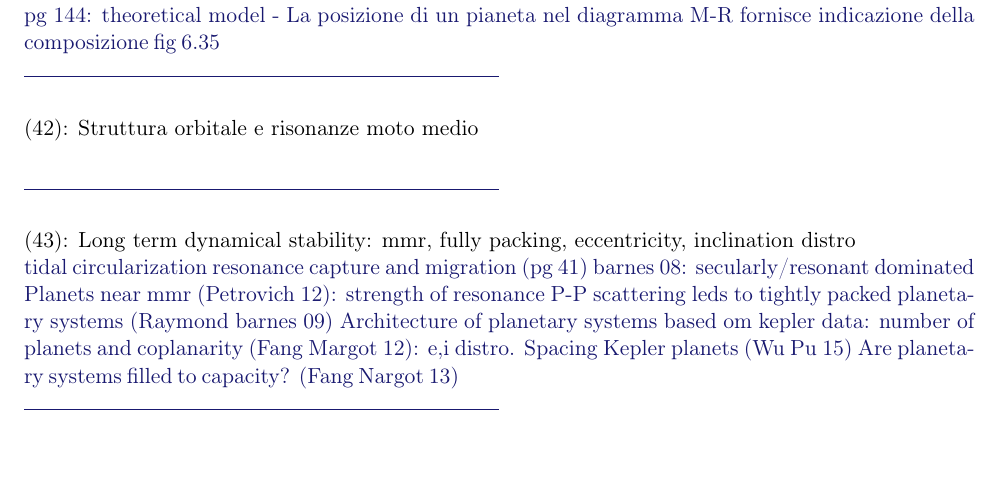
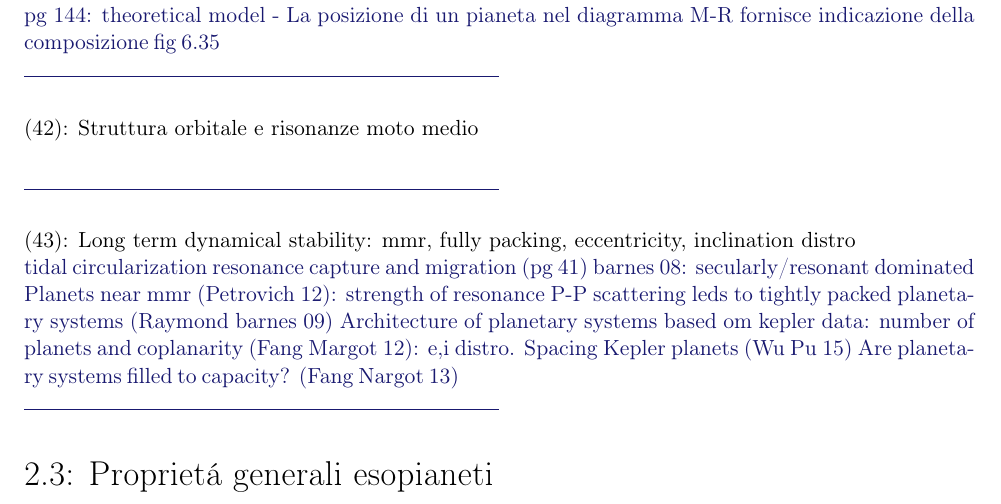
Before and after one commit to Pippetta87/Osservazione-simulazione-ensemble-esopianeti, a LaTeX thesis (main.tex, which reads PFMconstraints.tex): part of page 22 of 65, cut so that both start at the same text. Compiled offline with pdfLaTeX.

Commit message:
ensamble prooertues of exo

```diff
--- a/PFMconstraints.tex
+++ b/PFMconstraints.tex
@@ -466,3 +466,5 @@ Architecture of planetary systems based om kepler data: number of planets and co
 Spacing Kepler planets (Wu Pu 15)
 Are planetary systems filled to capacity? (Fang Nargot 13)
 \end{workout}
+
+\section{Propriet\'a generali esopianeti}
```
